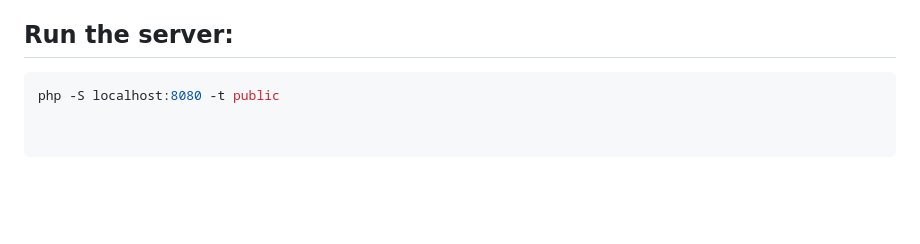
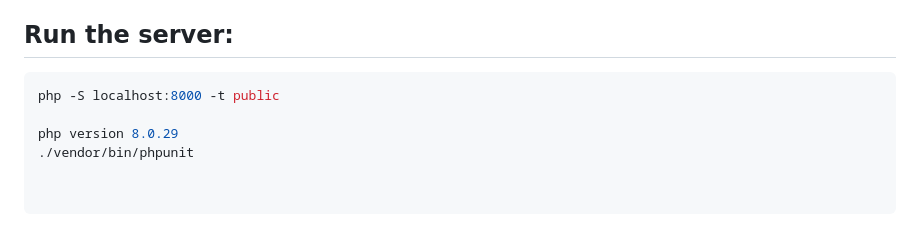
Before and after one commit to DurakovicB/SimpleLogin, a Markdown page: README.md, the part around the change. Rendered like a GitHub page; blank space fills up the shorter version.

````diff
--- a/README.md
+++ b/README.md
@@ -122,4 +122,7 @@ This document outlines the work completed during the 7-day Junior Backend Develo
 ## Run the server:
 
 ```bash
-php -S localhost:8080 -t public
+php -S localhost:8000 -t public
+
+php version 8.0.29
+./vendor/bin/phpunit
````
